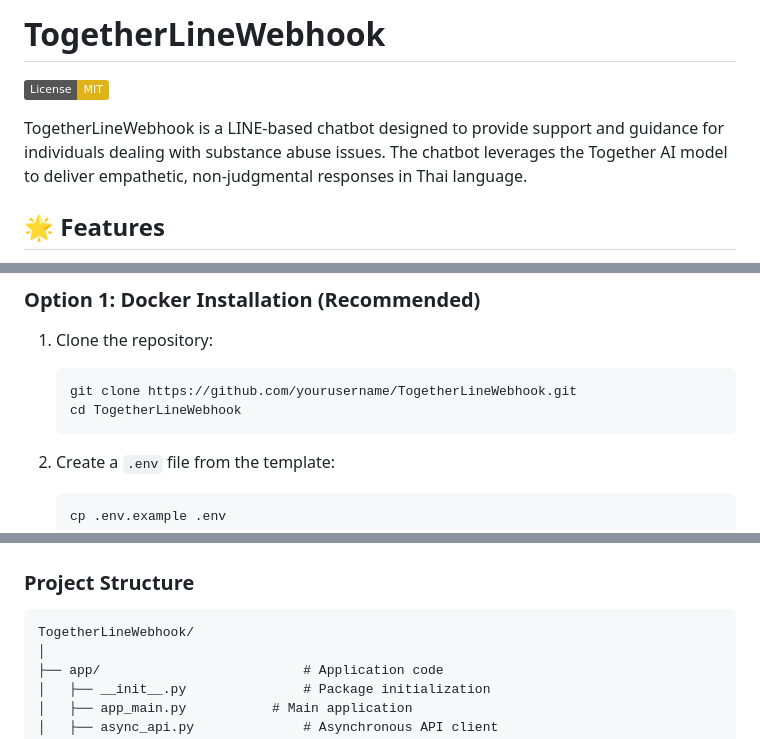
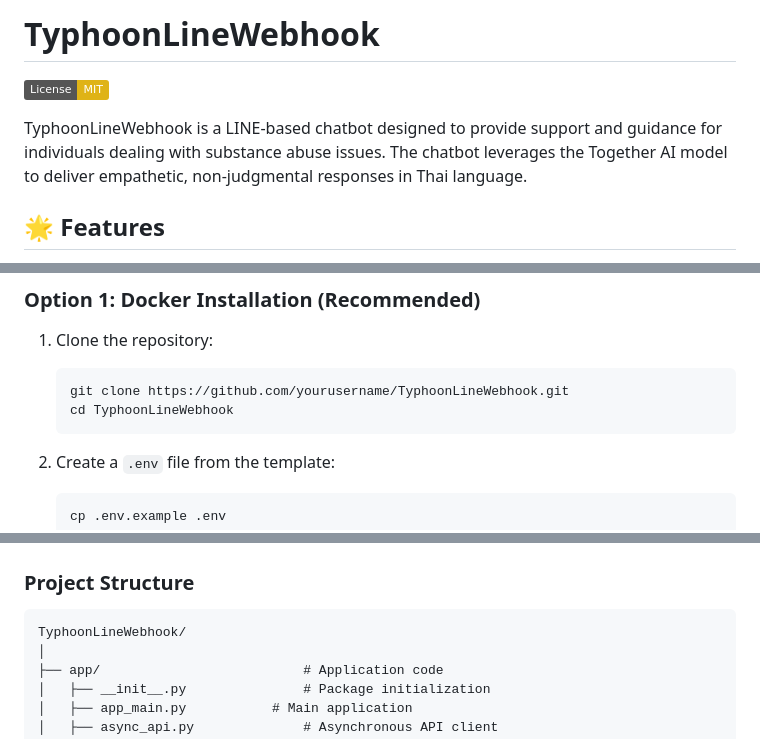
Before and after one commit to Kanchanop6509650229/TyphoonLineWebhook, a Markdown page: readme.md, 3 parts joined by grey strips. Rendered like a GitHub page; badges without logos.

Commit message:
Update README project name

````diff
--- a/readme.md
+++ b/readme.md
@@ -1,8 +1,8 @@
-# TogetherLineWebhook
+# TyphoonLineWebhook
 
 [![License: MIT](https://img.shields.io/badge/License-MIT-yellow.svg)](https://opensource.org/licenses/MIT)
 
-TogetherLineWebhook is a LINE-based chatbot designed to provide support and guidance for individuals dealing with substance abuse issues. The chatbot leverages the Together AI model to deliver empathetic, non-judgmental responses in Thai language.
+TyphoonLineWebhook is a LINE-based chatbot designed to provide support and guidance for individuals dealing with substance abuse issues. The chatbot leverages the Together AI model to deliver empathetic, non-judgmental responses in Thai language.
 
 ## 🌟 Features
 
@@ -27,8 +27,8 @@ TogetherLineWebhook is a LINE-based chatbot designed to provide support and guid
 
 1. Clone the repository:
    ```bash
-   git clone https://github.com/yourusername/TogetherLineWebhook.git
-   cd TogetherLineWebhook
+   git clone https://github.com/yourusername/TyphoonLineWebhook.git
+   cd TyphoonLineWebhook
    ```
 
 2. Create a `.env` file from the template:
@@ -127,7 +127,7 @@ The application follows a modular architecture with these key components:
 ### Project Structure
 
 ```
-TogetherLineWebhook/
+TyphoonLineWebhook/
 │
 ├── app/                          # Application code
 │   ├── __init__.py               # Package initialization
````
